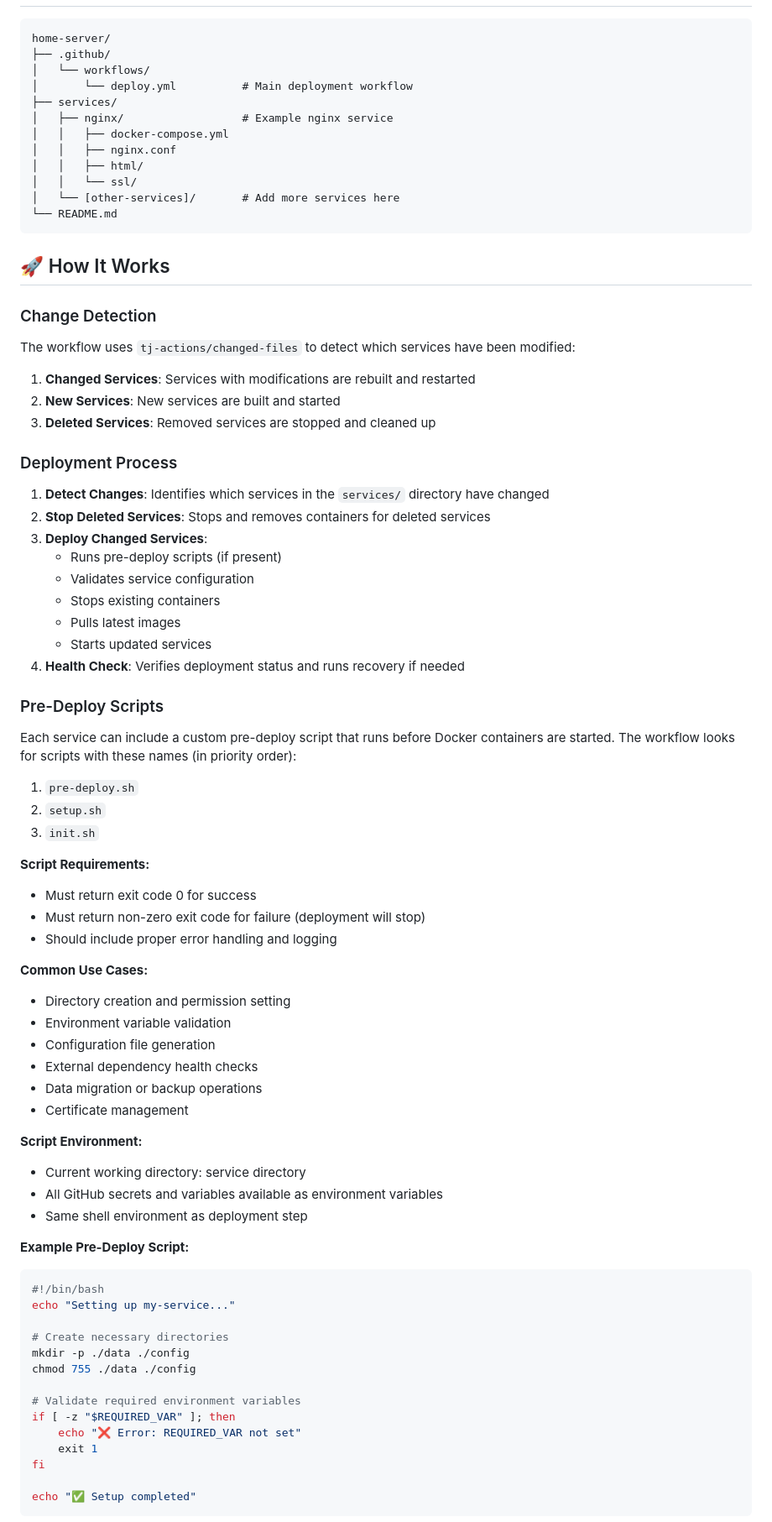
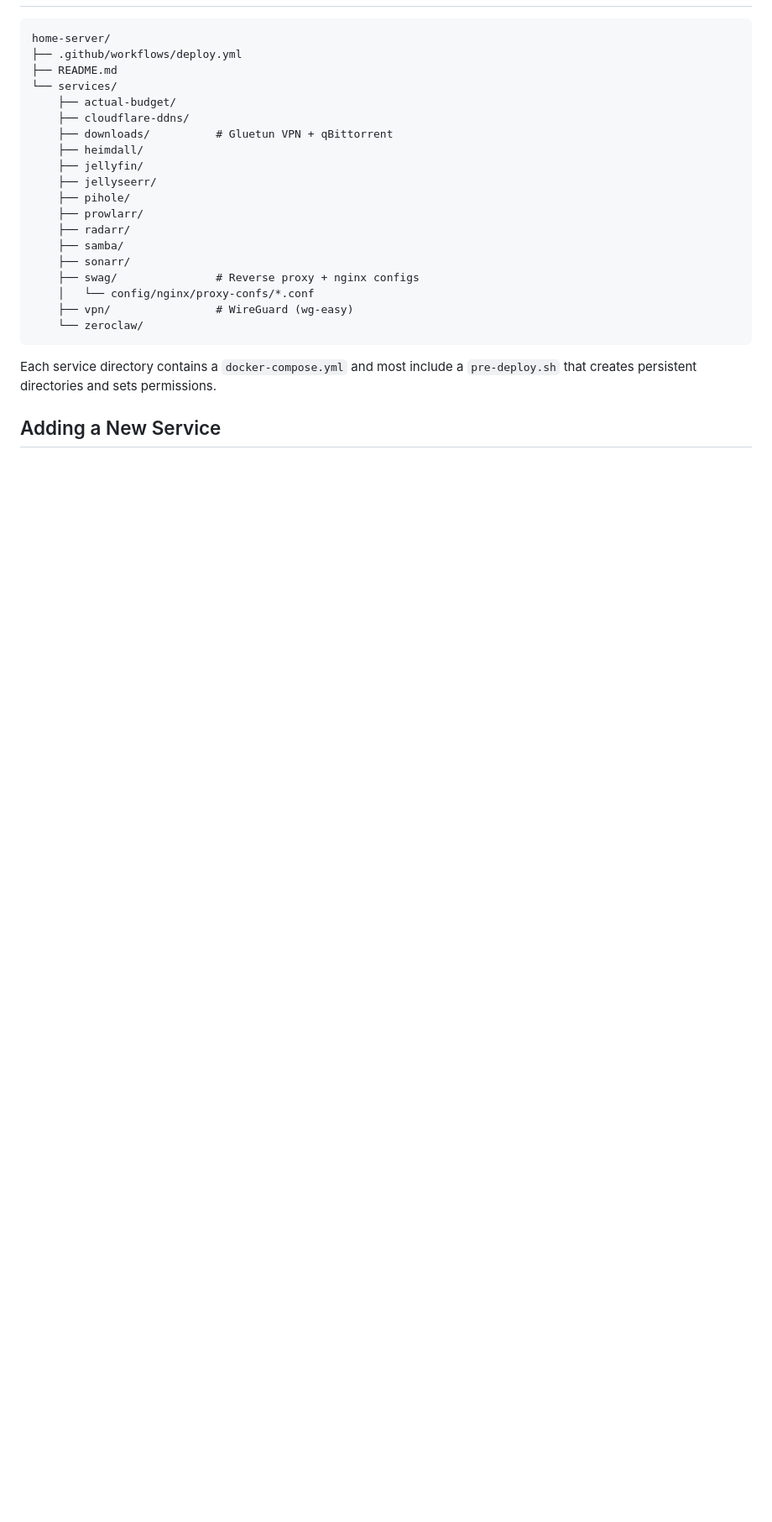
Before and after one commit to rezanmz/home-server, a Markdown page: README.md, the part around one of its changes. Shown at 84% size. Drawn GitHub-style; blank space fills up the shorter version.

Commit message:
fix: simplify README structure and enhance service descriptions

````diff
--- a/README.md
+++ b/README.md
@@ -13,86 +59,27 @@ This repository manages Docker services on a Raspberry Pi home server using GitH
 
 ```
 home-server/
-├── .github/
-│   └── workflows/
-│       └── deploy.yml          # Main deployment workflow
-├── services/
-│   ├── nginx/                  # Example nginx service
-│   │   ├── docker-compose.yml
-│   │   ├── nginx.conf
-│   │   ├── html/
-│   │   └── ssl/
-│   └── [other-services]/       # Add more services here
-└── README.md
+├── .github/workflows/deploy.yml
+├── README.md
+└── services/
+    ├── actual-budget/
+    ├── cloudflare-ddns/
+    ├── downloads/          # Gluetun VPN + qBittorrent
+    ├── heimdall/
+    ├── jellyfin/
+    ├── jellyseerr/
+    ├── pihole/
+    ├── prowlarr/
+    ├── radarr/
+    ├── samba/
+    ├── sonarr/
+    ├── swag/               # Reverse proxy + nginx configs
+    │   └── config/nginx/proxy-confs/*.conf
+    ├── vpn/                # WireGuard (wg-easy)
+    └── zeroclaw/
 ```
 
-## 🚀 How It Works
+Each service directory contains a `docker-compose.yml` and most include a `pre-deploy.sh` that creates persistent directories and sets permissions.
 
-### Change Detection
+## Adding a New Service
 
-The workflow uses `tj-actions/changed-files` to detect which services have been modified:
-
-1. **Changed Services**: Services with modifications are rebuilt and restarted
-2. **New Services**: New services are built and started
-3. **Deleted Services**: Removed services are stopped and cleaned up
-
-### Deployment Process
-
-1. **Detect Changes**: Identifies which services in the `services/` directory have changed
-2. **Stop Deleted Services**: Stops and removes containers for deleted services
-3. **Deploy Changed Services**:
-   - Runs pre-deploy scripts (if present)
-   - Validates service configuration
-   - Stops existing containers
-   - Pulls latest images
-   - Starts updated services
-4. **Health Check**: Verifies deployment status and runs recovery if needed
-
-### Pre-Deploy Scripts
-
-Each service can include a custom pre-deploy script that runs before Docker containers are started. The workflow looks for scripts with these names (in priority order):
-
-1. `pre-deploy.sh`
-2. `setup.sh`
-3. `init.sh`
-
-**Script Requirements:**
-
-- Must return exit code 0 for success
-- Must return non-zero exit code for failure (deployment will stop)
-- Should include proper error handling and logging
-
-**Common Use Cases:**
-
-- Directory creation and permission setting
-- Environment variable validation
-- Configuration file generation
-- External dependency health checks
-- Data migration or backup operations
-- Certificate management
-
-**Script Environment:**
-
-- Current working directory: service directory
-- All GitHub secrets and variables available as environment variables
-- Same shell environment as deployment step
-
-**Example Pre-Deploy Script:**
-
-```bash
-#!/bin/bash
-echo "Setting up my-service..."
-
-# Create necessary directories
-mkdir -p ./data ./config
-chmod 755 ./data ./config
-
-# Validate required environment variables
-if [ -z "$REQUIRED_VAR" ]; then
-    echo "❌ Error: REQUIRED_VAR not set"
-    exit 1
-fi
-
-echo "✅ Setup completed"
-```
-
````
Also changed, not shown: other parts of README.md (+82 -106 lines).
